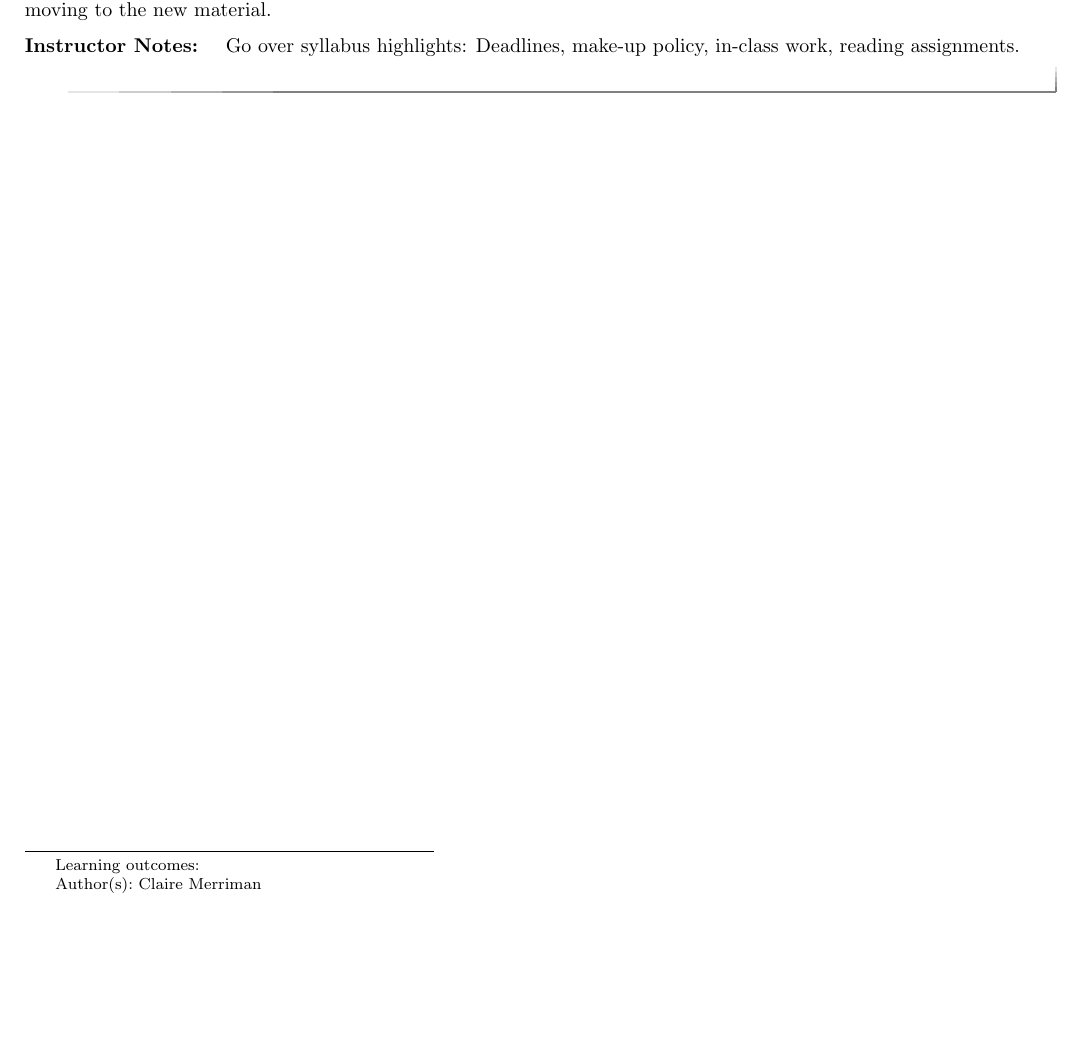
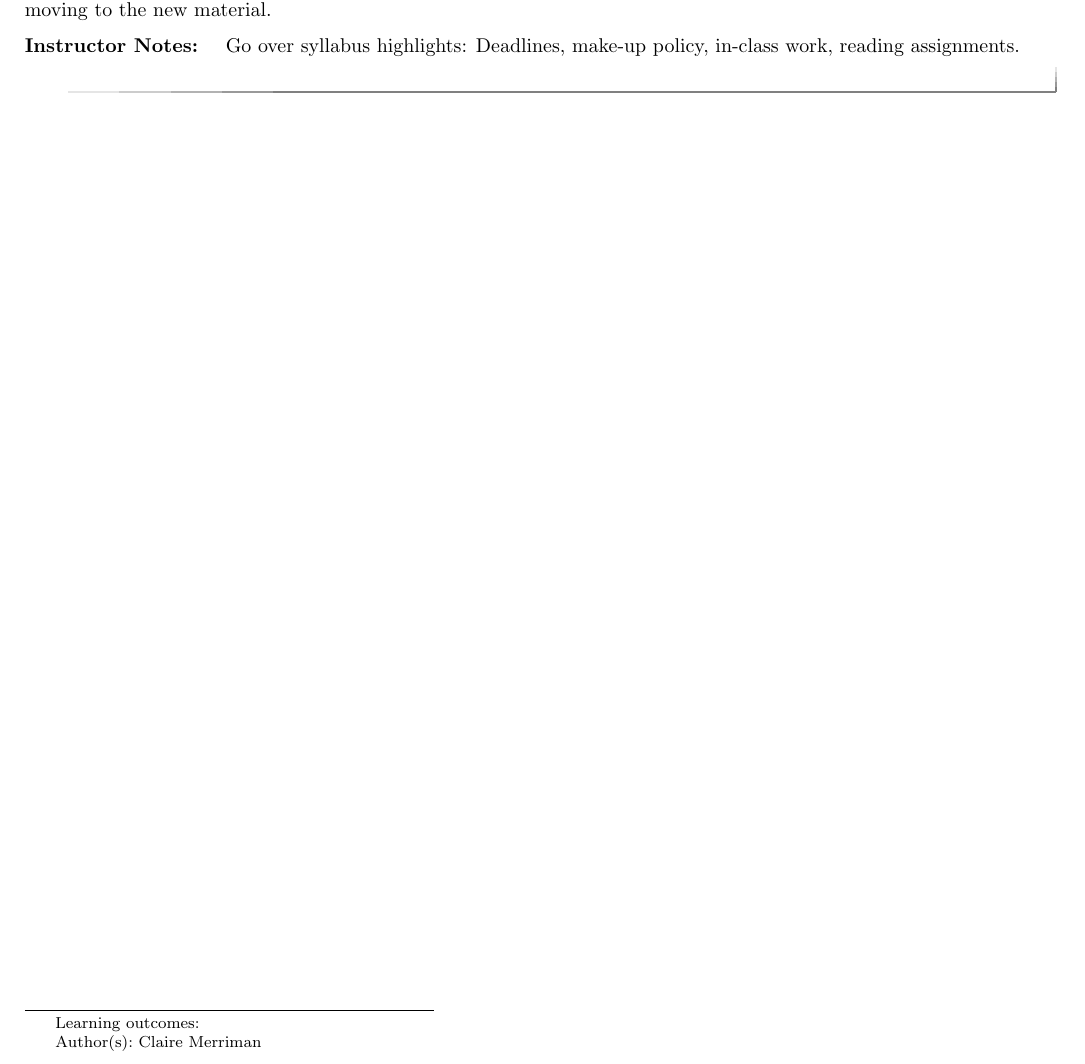
Before and after one commit to clairemerriman/MATH4573, a LaTeX document (MAT255Sp24/Week1/introduction.tex, which reads MAT255Sp24/lessonplanheader.tex): part of the page, cut so that both start at the same text, the shorter picture padded with empty space. Compiled offline with pdfLaTeX.

Commit message:
remove page length

```diff
--- a/MAT255Sp24/lessonplanheader.tex
+++ b/MAT255Sp24/lessonplanheader.tex
@@ -4,8 +4,7 @@
 
 \usepackage{parskip}
 \usepackage{graphicx}
-\usepackage[,margin=0.7in]{geometry}
-\setlength{\textheight}{8.5in}
+\usepackage[margin=0.7in]{geometry}
 
 
 \usepackage{subcaption}
```
